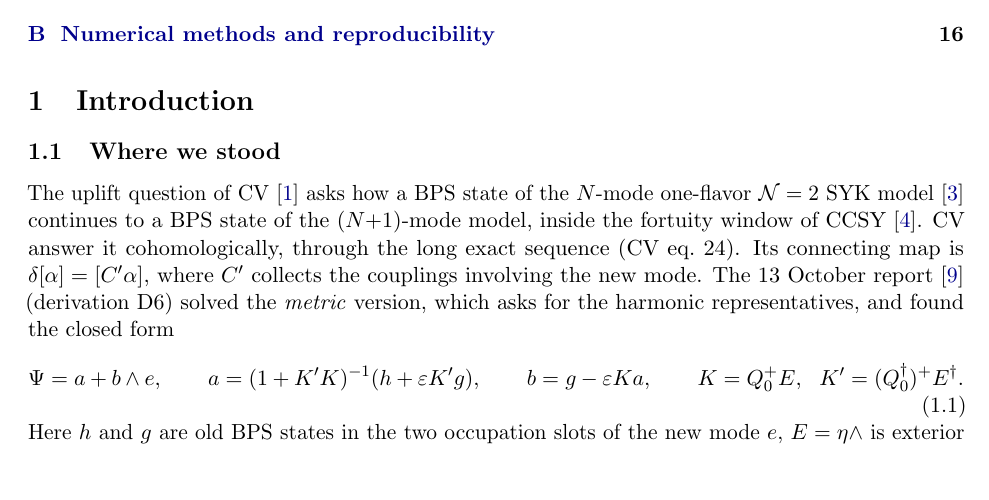
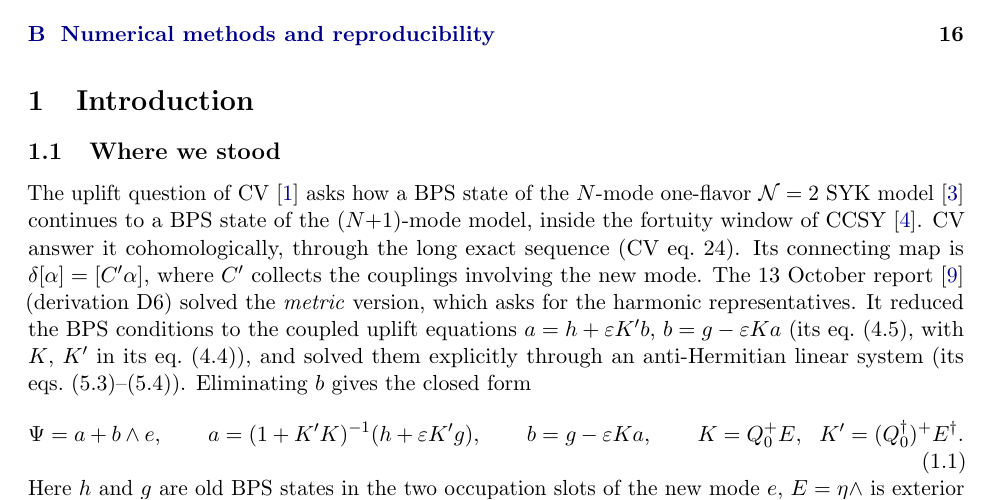
Before and after one commit to jchryssanthacopoulos/syk_gravity, a LaTeX paper (research/tex/progress_2026-10-26.tex): part of page 2 of 17, cut so that both start at the same text, the shorter picture padded with empty space. Compiled offline with pdfLaTeX.

Commit message:
Report 2026-10-26: cite the 13 October uplift equations precisely (eqs. 4.4-4.5, 5.3-5.4); (1.1) is their eliminated form
Co-Authored-By: Claude Opus 5.5 <noreply@anthropic.com>

```diff
--- a/research/tex/progress_2026-10-26.tex
+++ b/research/tex/progress_2026-10-26.tex
@@ -104,8 +104,10 @@ decoder angles.
 The uplift question of CV~\cite{CV} asks how a BPS state of the $N$-mode one-flavor $\mathcal N=2$ SYK model~\cite{FGMS}
 continues to a BPS state of the $(N{+}1)$-mode model, inside the fortuity window of CCSY~\cite{CCSY}. CV answer it cohomologically, through the long exact sequence (CV eq.~24). Its connecting map is
 $\delta[\alpha]=[C'\alpha]$, where $C'$ collects the couplings involving the new mode. The 13 October
-report~\cite{prog1013} (derivation D6) solved the \emph{metric} version, which asks for the harmonic representatives,
-and found the closed form
+report~\cite{prog1013} (derivation D6) solved the \emph{metric} version, which asks for the harmonic representatives.
+It reduced the BPS conditions to the coupled uplift equations $a=h+\varepsilon K'b$, $b=g-\varepsilon Ka$ (its
+eq.~(4.5), with $K$, $K'$ in its eq.~(4.4)), and solved them explicitly through an anti-Hermitian linear system (its
+eqs.~(5.3)--(5.4)). Eliminating $b$ gives the closed form
 \begin{equation}\label{eq:uplift}
 \Psi=a+b\wedge e,\qquad a=(1+K'K)^{-1}(h+\varepsilon K'g),\qquad b=g-\varepsilon Ka,\qquad
 K=Q_0^+E,\ \ K'=(Q_0^\dagger)^+E^\dagger .
```
Also changed, not shown: research/pdfs/progress_2026-10-26.pdf.
